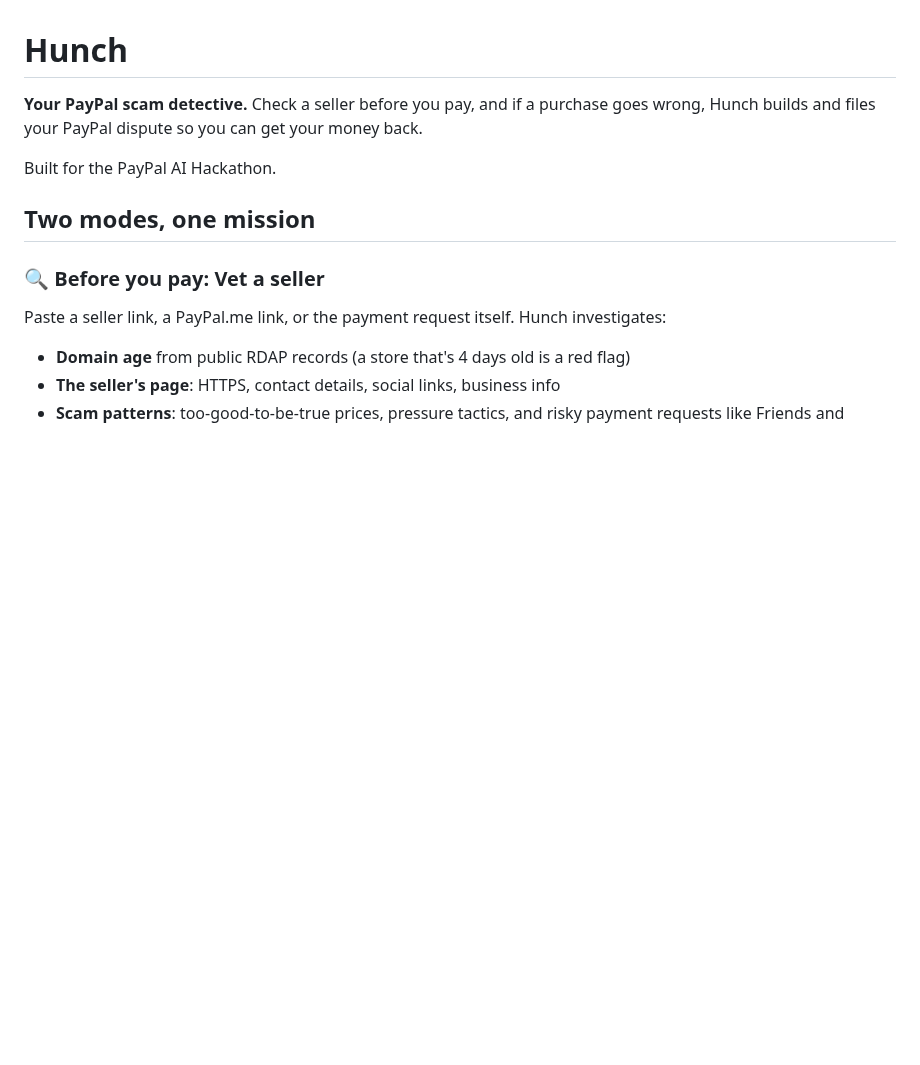
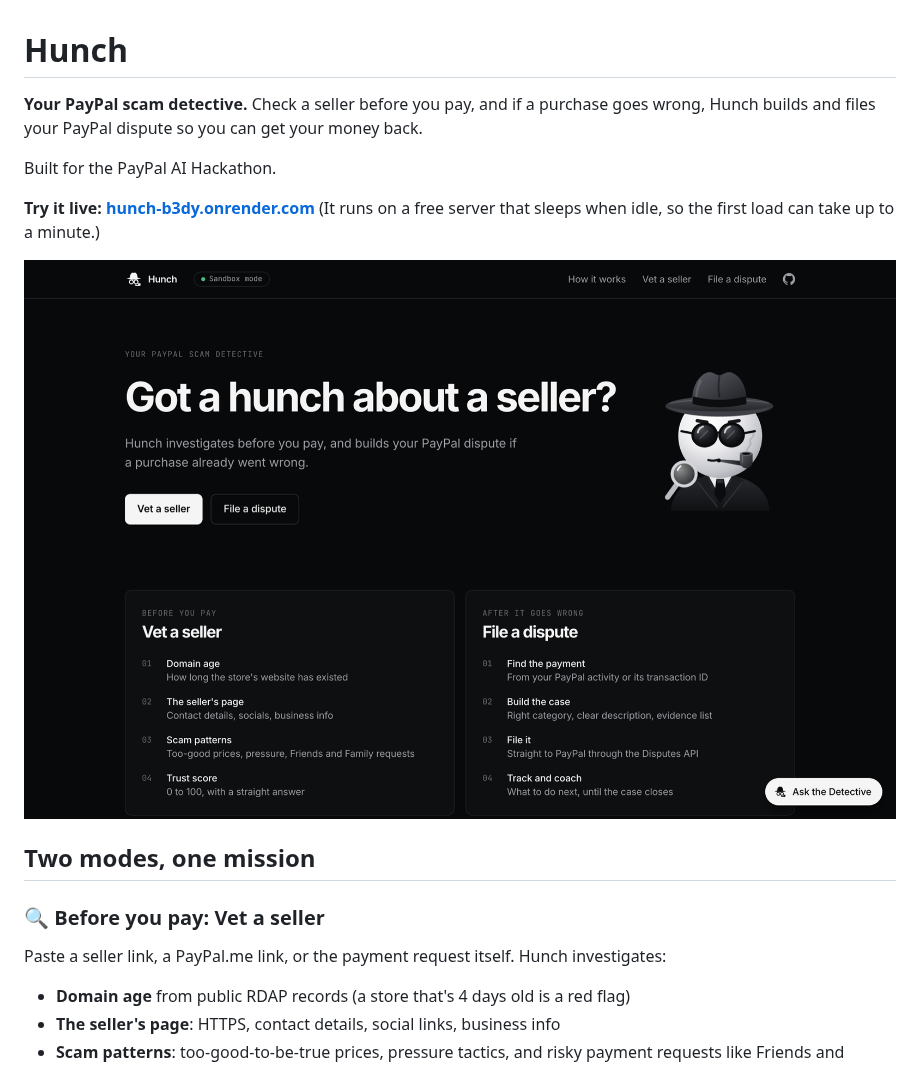
Before and after one commit to vhrcam/hunch, a Markdown page: README.md, the part around one of its changes. GitHub-like rendering; pictures changed too: docs/screenshots/home.png (added); blank space fills up the shorter version.

```diff
--- a/README.md
+++ b/README.md
@@ -3,6 +3,11 @@
 **Your PayPal scam detective.** Check a seller before you pay, and if a purchase goes wrong, Hunch builds and files your PayPal dispute so you can get your money back.
 
 Built for the PayPal AI Hackathon.
+
+**Try it live: [hunch-b3dy.onrender.com](https://hunch-b3dy.onrender.com)**
+(It runs on a free server that sleeps when idle, so the first load can take up to a minute.)
+
+![Hunch home page](docs/screenshots/home.png)
 
 ## Two modes, one mission
 
```
Also changed, not shown: other parts of README.md (+6 -0 lines), docs/screenshots/dispute-case.png (added), docs/screenshots/dispute-tracker.png (added), docs/screenshots/vet.png (added).
